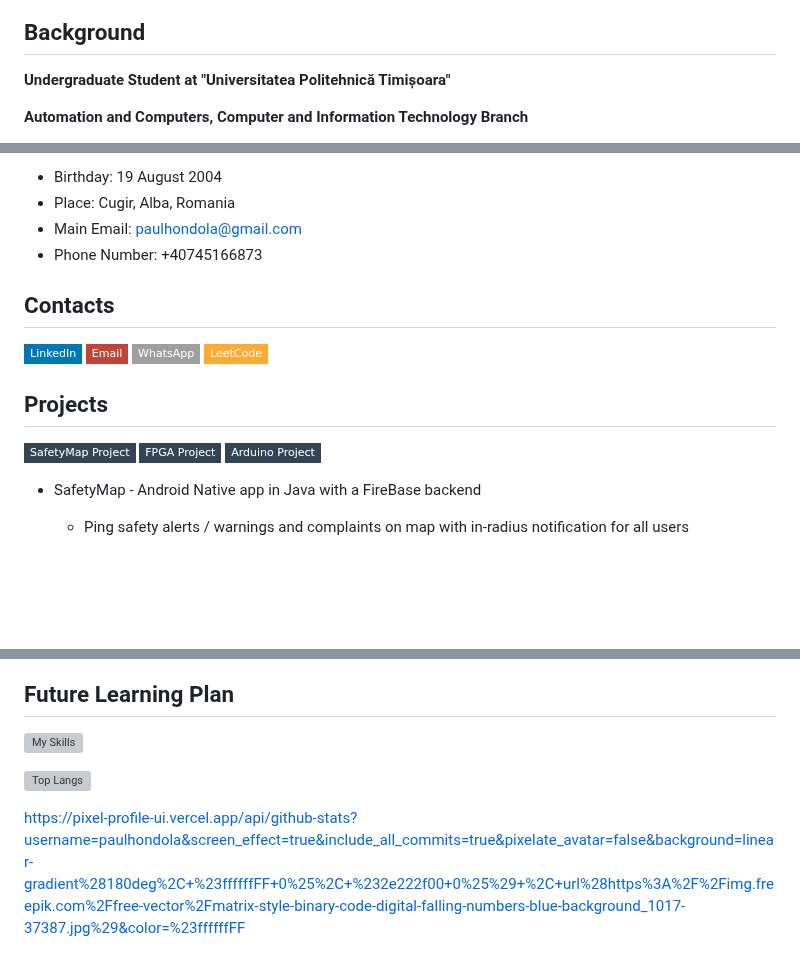
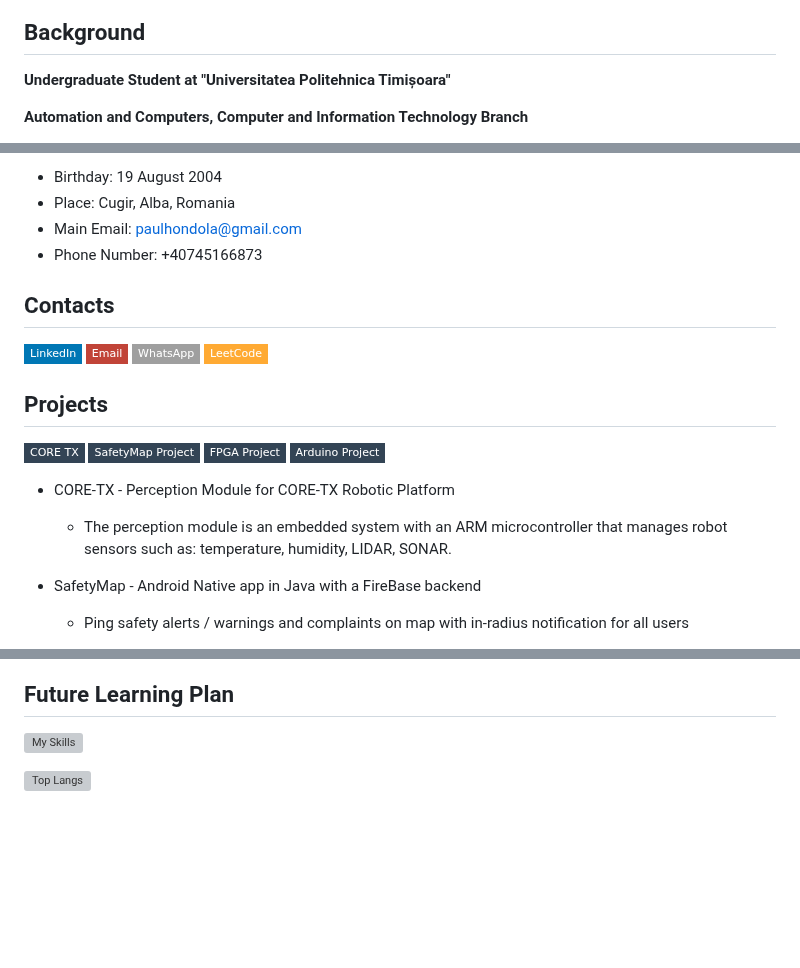
Before and after one commit to paulhondola/paulhondola, a Markdown page: README.md, 3 parts joined by grey strips. Drawn GitHub-style; badges without logos; blank space fills up the shorter version; grey boxes are pictures that could not be loaded.

```diff
--- a/README.md
+++ b/README.md
@@ -2,7 +4,7 @@
 
 ## Background
 
-**Undergraduate Student at "Universitatea Politehnică Timișoara"**
+**Undergraduate Student at "Universitatea Politehnica Timișoara"**
 
 **Automation and Computers, Computer and Information Technology Branch**
 
@@ -9,6 +15,6 @@
 - Birthday: 19 August 2004
 - Place: Cugir, Alba, Romania
-- Main Email: paulhondola@gmail.com
+- Main Email: <paulhondola@gmail.com>
 - Phone Number: +40745166873
 
 ## Contacts
@@ -20,9 +26,13 @@
 
 ## Projects
 
+[![CORE-TX Project](https://img.shields.io/badge/CORE_TX-345?style=flat-square&logo=Github&logoColor=white)](https://github.com/DSP-Labs-CORE-TX/CORE-TX)
 [![SafetyMap Project](https://img.shields.io/badge/SafetyMap_Project-345?style=flat-square&logo=Github&logoColor=white)](https://github.com/UniHack2024/repositories)
 [![FPGA Project](https://img.shields.io/badge/FPGA_Project-345?style=flat-square&logo=Github&logoColor=white)](https://github.com/LD-FPGA-Project/FPGA-Video-Transmission-and-Image-Processing)
 [![Arduino Project](https://img.shields.io/badge/Arduino_Project-345?style=flat-square&logo=Github&logoColor=white)](https://github.com/orgs/DEM-Arduino-Project/repositories)
+
+- CORE-TX - Perception Module for CORE-TX Robotic Platform
+  - The perception module is an embedded system with an ARM microcontroller that manages robot sensors such as: temperature, humidity, LIDAR, SONAR.
 
 - SafetyMap - Android Native app in Java with a FireBase backend
   - Ping safety alerts / warnings and complaints on map with in-radius notification for all users
@@ -57,4 +66,2 @@
 
 ![Top Langs](https://github-readme-stats.vercel.app/api/top-langs/?username=paulhondola&layout=compact)
-
-https://pixel-profile-ui.vercel.app/api/github-stats?username=paulhondola&screen_effect=true&include_all_commits=true&pixelate_avatar=false&background=linear-gradient%28180deg%2C+%23ffffffFF+0%25%2C+%232e222f00+0%25%29+%2C+url%28https%3A%2F%2Fimg.freepik.com%2Ffree-vector%2Fmatrix-style-binary-code-digital-falling-numbers-blue-background_1017-37387.jpg%29&color=%23ffffffFF
```
Also changed, not shown: other parts of README.md (+11 -6 lines).
